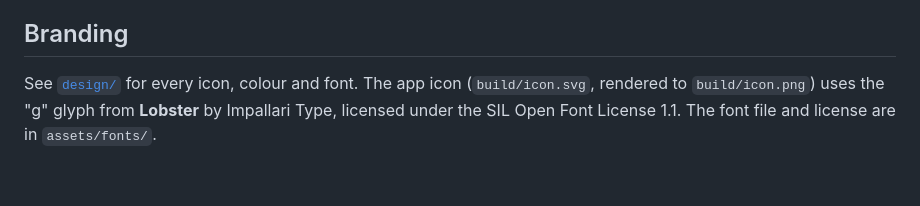
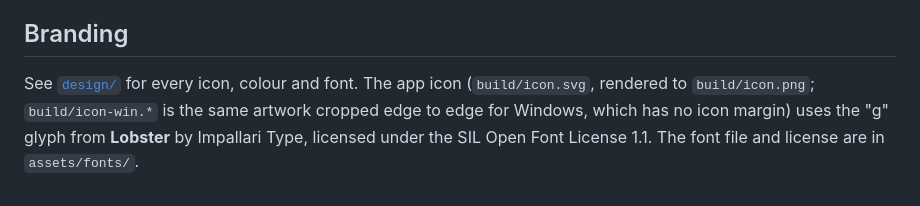
Before and after one commit to obudilovsky/grabbly, a Markdown page: README.md, the part around the change. Drawn GitHub-style.

```diff
--- a/README.md
+++ b/README.md
@@ -84,4 +84,4 @@ It needs macOS with Xcode, JDK 21, the Android SDK and a logged-in `gh`. Each re
 
 ## Branding
 
-See [`design/`](design/README.md) for every icon, colour and font. The app icon (`build/icon.svg`, rendered to `build/icon.png`) uses the "g" glyph from **Lobster** by Impallari Type, licensed under the SIL Open Font License 1.1. The font file and license are in `assets/fonts/`.
+See [`design/`](design/README.md) for every icon, colour and font. The app icon (`build/icon.svg`, rendered to `build/icon.png`; `build/icon-win.*` is the same artwork cropped edge to edge for Windows, which has no icon margin) uses the "g" glyph from **Lobster** by Impallari Type, licensed under the SIL Open Font License 1.1. The font file and license are in `assets/fonts/`.
```
Also changed, not shown: build/icon-win.png (added), 3 other files.
